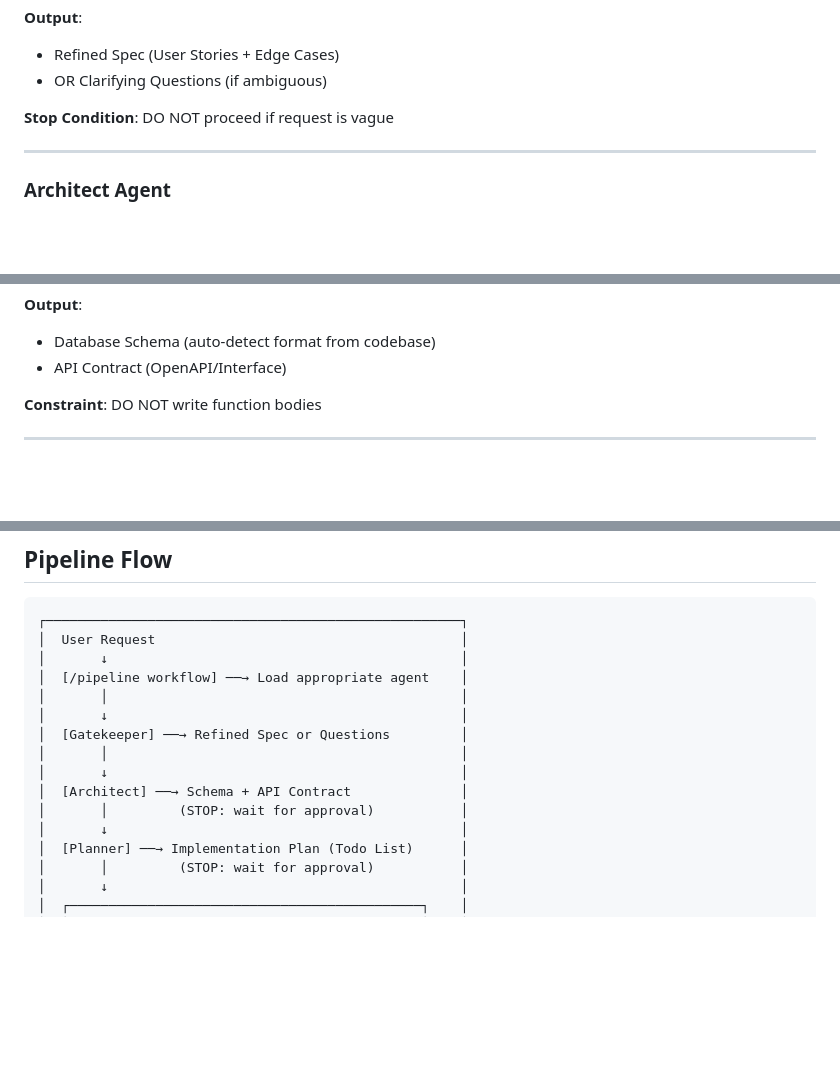
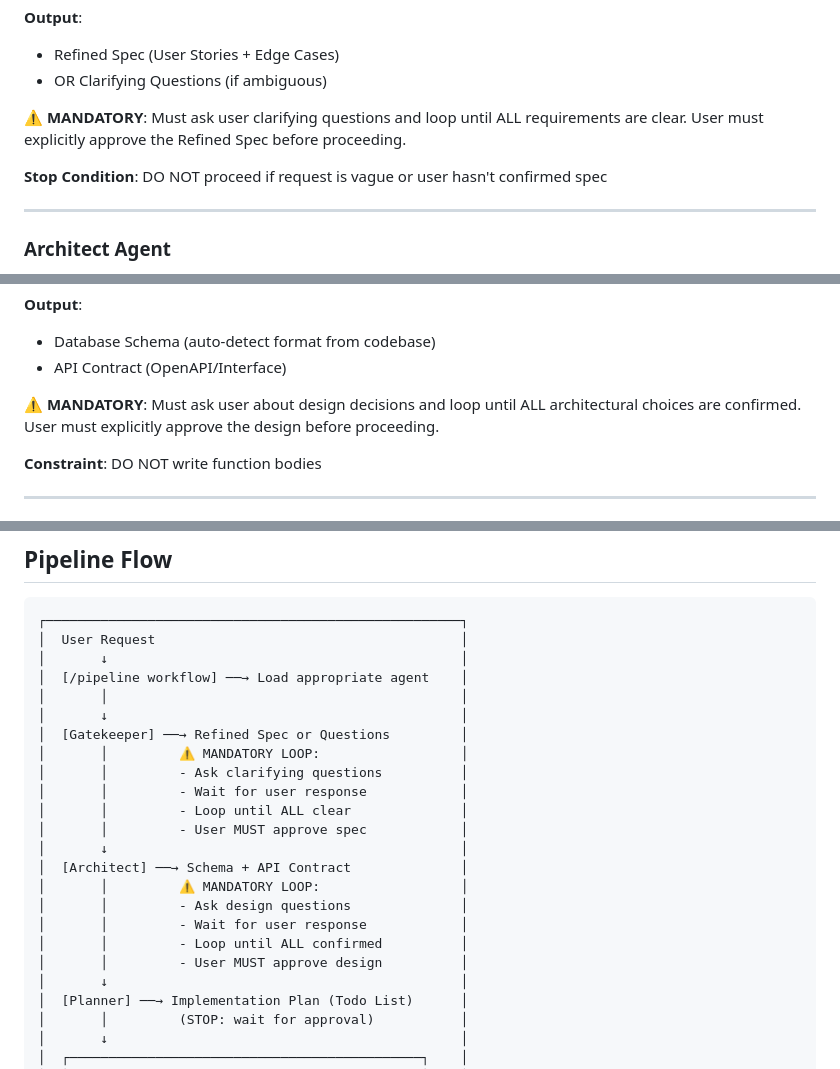
Before and after one commit to tuanuet/blogplatform, a Markdown page: AGENTS.md, 3 parts joined by grey strips. Drawn GitHub-style; blank space fills up the shorter version.

Commit message:
feat: Implement mandatory user clarification and design approval loops for the Architect agent, including a new design questions checklist and explicit stop conditions.

```diff
--- a/AGENTS.md
+++ b/AGENTS.md
@@ -34,7 +34,9 @@
 - Refined Spec (User Stories + Edge Cases)
 - OR Clarifying Questions (if ambiguous)
 
-**Stop Condition**: DO NOT proceed if request is vague
+**⚠️ MANDATORY**: Must ask user clarifying questions and loop until ALL requirements are clear. User must explicitly approve the Refined Spec before proceeding.
+
+**Stop Condition**: DO NOT proceed if request is vague or user hasn't confirmed spec
 
 ---
 
@@ -58,6 +60,8 @@
 
 - Database Schema (auto-detect format from codebase)
 - API Contract (OpenAPI/Interface)
+
+**⚠️ MANDATORY**: Must ask user about design decisions and loop until ALL architectural choices are confirmed. User must explicitly approve the design before proceeding.
 
 **Constraint**: DO NOT write function bodies
 
@@ -153,10 +157,18 @@
 │       │                                             │
 │       ↓                                             │
 │  [Gatekeeper] ──→ Refined Spec or Questions         │
-│       │                                             │
+│       │         ⚠️ MANDATORY LOOP:                  │
+│       │         - Ask clarifying questions          │
+│       │         - Wait for user response            │
+│       │         - Loop until ALL clear              │
+│       │         - User MUST approve spec            │
 │       ↓                                             │
 │  [Architect] ──→ Schema + API Contract              │
-│       │         (STOP: wait for approval)           │
+│       │         ⚠️ MANDATORY LOOP:                  │
+│       │         - Ask design questions              │
+│       │         - Wait for user response            │
+│       │         - Loop until ALL confirmed          │
+│       │         - User MUST approve design          │
 │       ↓                                             │
 │  [Planner] ──→ Implementation Plan (Todo List)      │
 │       │         (STOP: wait for approval)           │
```
Also changed, not shown: 2 other files.
